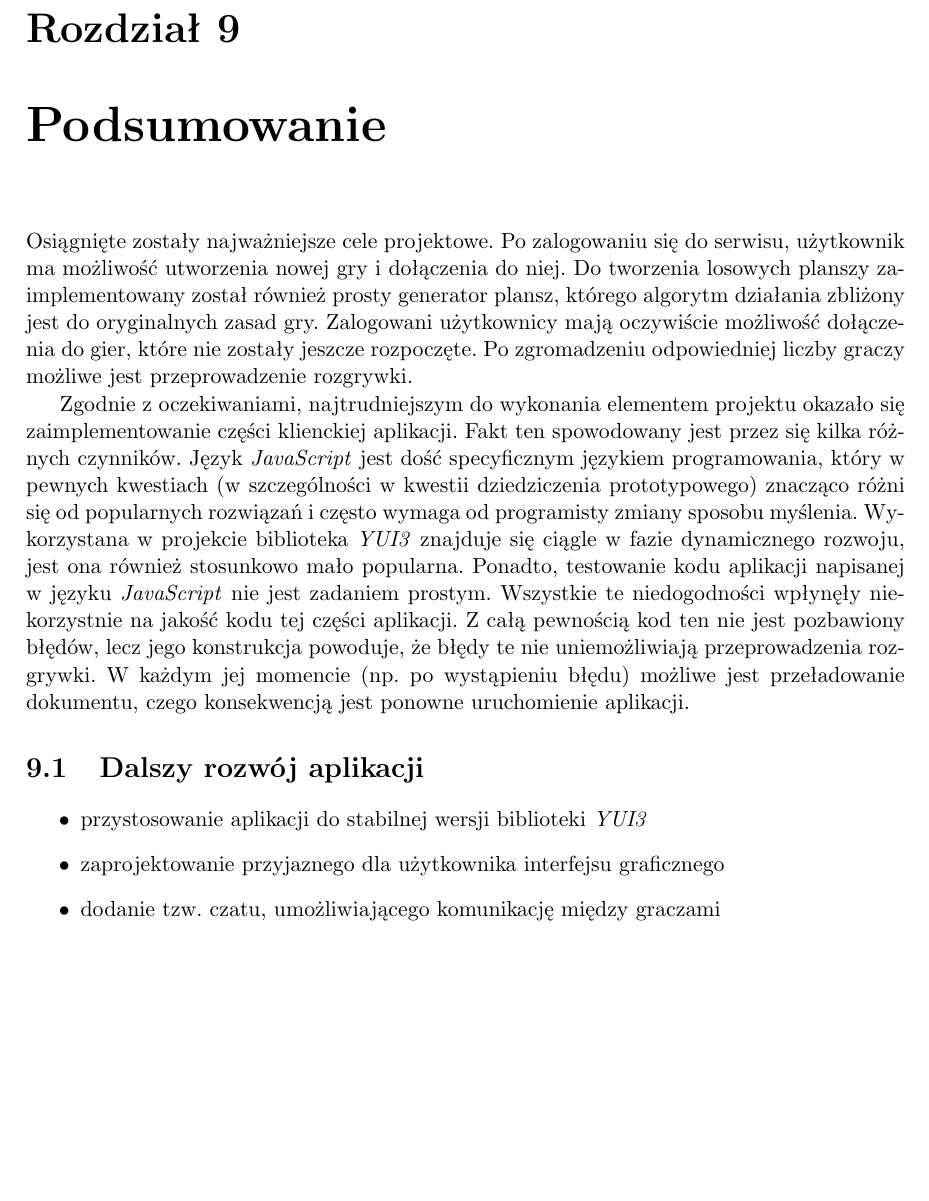
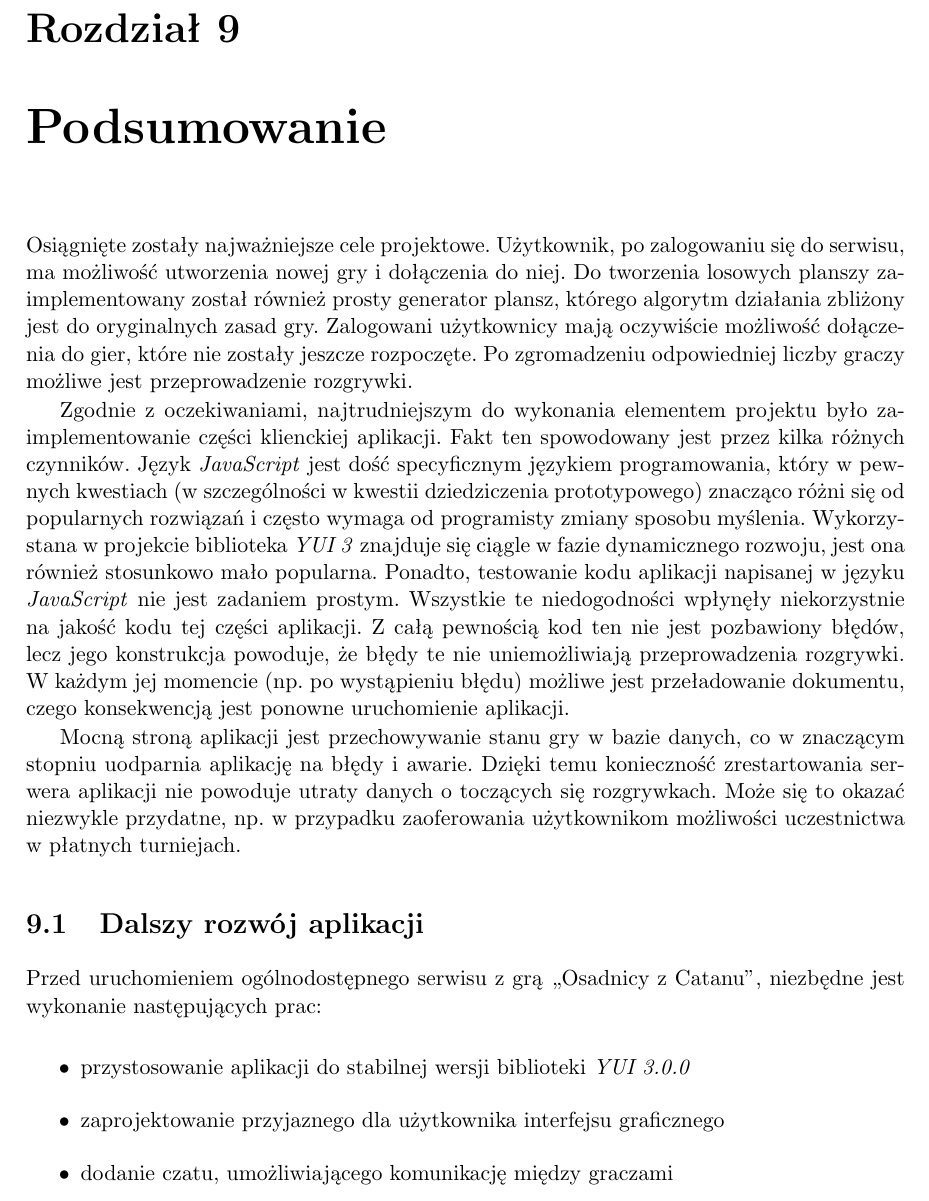
Before and after one commit to qoobaa/dissertation, a LaTeX thesis (praca.tex): part of page 63 of 66, cut so that both start at the same text, the shorter picture padded with empty space. Compiled offline with pdfLaTeX.

Commit message:
added end

```diff
--- a/praca.tex
+++ b/praca.tex
@@ -2872,24 +2872,24 @@ przedstawione zostały w tabeli \ref{table:credentials}.
 \cleardoublepage
 
 \chapter{Podsumowanie}
-Osiągnięte zostały najważniejsze cele projektowe. Po zalogowaniu się
-do serwisu, użytkownik ma możliwość utworzenia nowej gry i dołączenia
-do niej. Do tworzenia losowych planszy zaimplementowany został również
-prosty generator plansz, którego algorytm działania zbliżony jest do
-oryginalnych zasad gry. Zalogowani użytkownicy mają oczywiście
-możliwość dołączenia do gier, które nie zostały jeszcze rozpoczęte. Po
-zgromadzeniu odpowiedniej liczby graczy możliwe jest przeprowadzenie
-rozgrywki.
+Osiągnięte zostały najważniejsze cele projektowe. Użytkownik, po
+zalogowaniu się do serwisu, ma możliwość utworzenia nowej gry i
+dołączenia do niej. Do tworzenia losowych planszy zaimplementowany
+został również prosty generator plansz, którego algorytm działania
+zbliżony jest do oryginalnych zasad gry. Zalogowani użytkownicy mają
+oczywiście możliwość dołączenia do gier, które nie zostały jeszcze
+rozpoczęte. Po zgromadzeniu odpowiedniej liczby graczy możliwe jest
+przeprowadzenie rozgrywki.
 
 Zgodnie z oczekiwaniami, najtrudniejszym do wykonania elementem
-projektu okazało się zaimplementowanie części klienckiej
-aplikacji. Fakt ten spowodowany jest przez się kilka różnych
-czynników. Język \emph{JavaScript} jest dość specyficznym językiem
-programowania, który w pewnych kwestiach (w szczególności w kwestii
-dziedziczenia prototypowego) znacząco różni się od popularnych
-rozwiązań i często wymaga od programisty zmiany sposobu
-myślenia. Wykorzystana w projekcie biblioteka \emph{YUI3} znajduje się
-ciągle w fazie dynamicznego rozwoju, jest ona również stosunkowo mało
+projektu było zaimplementowanie części klienckiej aplikacji. Fakt ten
+spowodowany jest przez kilka różnych czynników. Język
+\emph{JavaScript} jest dość specyficznym językiem programowania, który
+w pewnych kwestiach (w szczególności w kwestii dziedziczenia
+prototypowego) znacząco różni się od popularnych rozwiązań i często
+wymaga od programisty zmiany sposobu myślenia. Wykorzystana w
+projekcie biblioteka \emph{YUI 3} znajduje się ciągle w fazie
+dynamicznego rozwoju, jest ona również stosunkowo mało
 popularna. Ponadto, testowanie kodu aplikacji napisanej w języku
 \emph{JavaScript} nie jest zadaniem prostym. Wszystkie te
 niedogodności wpłynęły niekorzystnie na jakość kodu tej części
@@ -2899,21 +2899,21 @@ przeprowadzenia rozgrywki. W każdym jej momencie (np. po wystąpieniu
 błędu) możliwe jest przeładowanie dokumentu, czego konsekwencją jest
 ponowne uruchomienie aplikacji.
 
+Mocną stroną aplikacji jest przechowywanie stanu gry w bazie danych,
+co w znaczącym stopniu uodparnia aplikację na błędy i awarie. Dzięki
+temu konieczność zrestartowania serwera aplikacji nie powoduje utraty
+danych o toczących się rozgrywkach. Może się to okazać niezwykle
+przydatne, np. w przypadku zaoferowania użytkownikom możliwości
+uczestnictwa w płatnych turniejach.
+
 \section{Dalszy rozwój aplikacji}
+Przed uruchomieniem ogólnodostępnego serwisu z grą ,,Osadnicy z
+Catanu'', niezbędne jest wykonanie następujących prac:
 
 \begin{itemize}
 \item przystosowanie aplikacji do stabilnej wersji biblioteki
-  \emph{YUI3}
+  \emph{YUI 3.0.0}
 \item zaprojektowanie przyjaznego dla użytkownika interfejsu
   graficznego
-\item dodanie tzw. czatu, umożliwiającego komunikację między graczami
-\item
-\end{itemize}
-
-% ** konieczność przystosowania aplikacji do stabilnej YUI 3 GA
-% ** layout, design, interface, grafika
-% ** dodanie czatu, statystyki, usprawnienia interfejsu użytkownika
-
-% ** przystosowanie aplikacji do urządzeń mobilnych
-% ** umożliwienie dalszego rozwoju gry, zaimplementowana została podstawowa wersja, możliwość dodania dodatków
-% ** potrzebnych jest wiele elementów, których zrobienie przekracza możliwości jednego programisty
+\item dodanie czatu, umożliwiającego komunikację między graczami
+\end{itemize}
```
Also changed, not shown: praca.tex (36 more changed lines).
